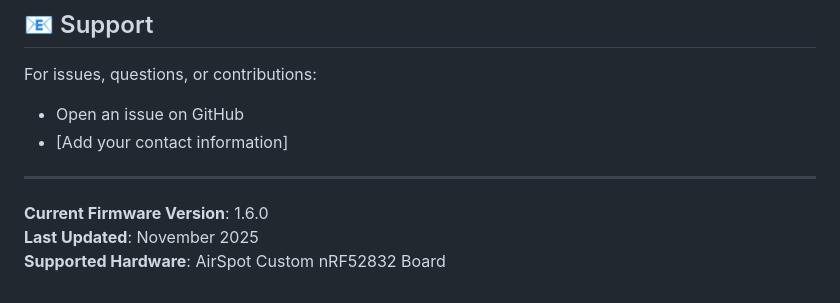
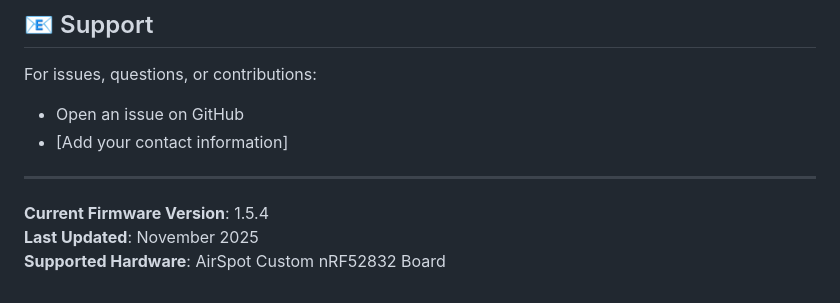
Before and after one commit to AirSpotHealth/AirspotFirmware, a Markdown page: README.md, the part around the change. GitHub-like rendering.

Commit message:
Update current firmware version to 1.5.4

```diff
--- a/README.md
+++ b/README.md
@@ -426,6 +426,6 @@ For issues, questions, or contributions:
 
 ---
 
-**Current Firmware Version**: 1.6.0
+**Current Firmware Version**: 1.5.4
 **Last Updated**: November 2025
 **Supported Hardware**: AirSpot Custom nRF52832 Board
```
